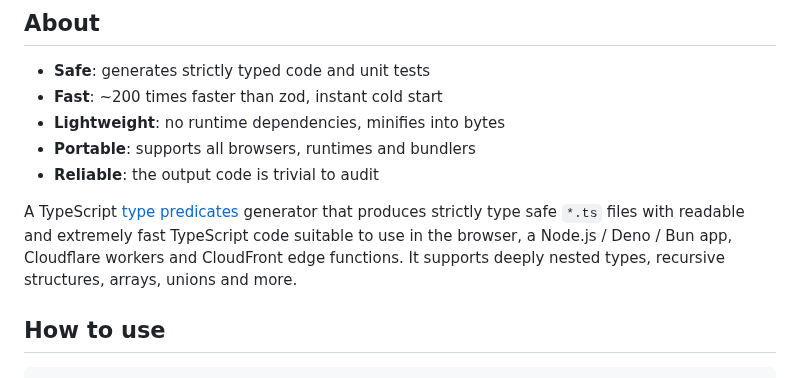
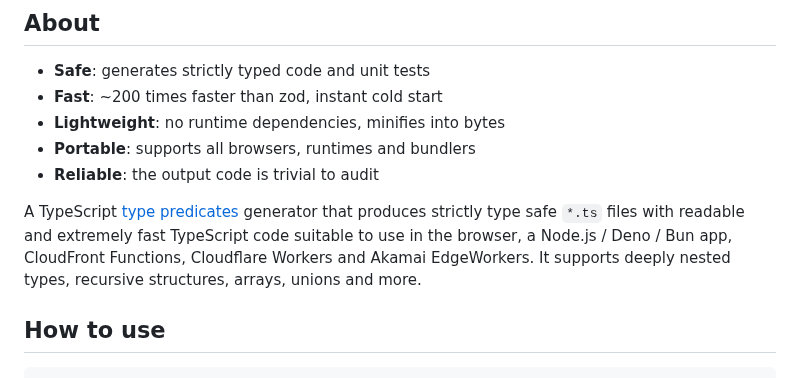
Before and after one commit to peter-leonov/type-predicate-generator, a Markdown page: README.md, the part around the change. GitHub-like rendering.

Commit message:
add Akamai

```diff
--- a/README.md
+++ b/README.md
@@ -12,7 +12,7 @@ Give it a try in the [Playground](https://peter-leonov.github.io/type-predicate-
 - **Portable**: supports all browsers, runtimes and bundlers
 - **Reliable**: the output code is trivial to audit
 
-A TypeScript [type predicates](https://www.typescriptlang.org/docs/handbook/2/narrowing.html#using-type-predicates) generator that produces strictly type safe `*.ts` files with readable and extremely fast TypeScript code suitable to use in the browser, a Node.js / Deno / Bun app, Cloudflare workers and CloudFront edge functions. It supports deeply nested types, recursive structures, arrays, unions and more.
+A TypeScript [type predicates](https://www.typescriptlang.org/docs/handbook/2/narrowing.html#using-type-predicates) generator that produces strictly type safe `*.ts` files with readable and extremely fast TypeScript code suitable to use in the browser, a Node.js / Deno / Bun app, CloudFront Functions, Cloudflare Workers and Akamai EdgeWorkers. It supports deeply nested types, recursive structures, arrays, unions and more.
 
 ## How to use
 
```
